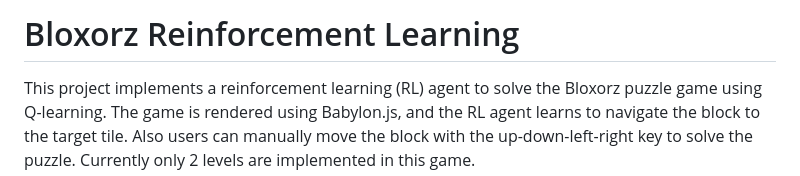
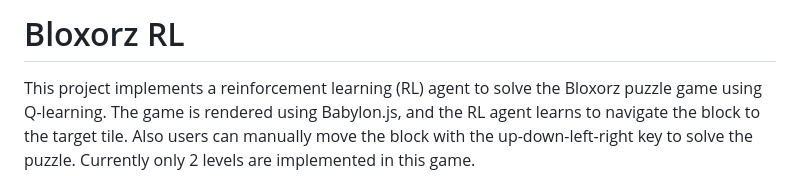
Before and after one commit to Rumman023/bloxorz-rl, a Markdown page: README.md, the part around the change. Drawn GitHub-style.

```diff
--- a/README.md
+++ b/README.md
@@ -1,4 +1,4 @@
-# Bloxorz Reinforcement Learning
+# Bloxorz RL
 
 This project implements a reinforcement learning (RL) agent to solve the Bloxorz puzzle game using Q-learning. The game is rendered using Babylon.js, and the RL agent learns to navigate the block to the target tile. Also users can manually move the block with the up-down-left-right key to solve the puzzle. Currently only 2 levels are implemented in this game.
 
```
